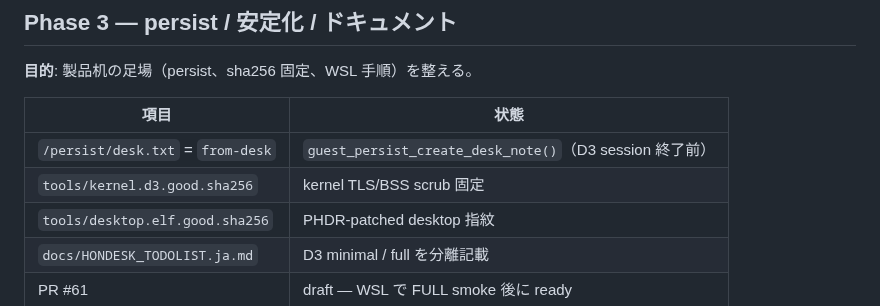
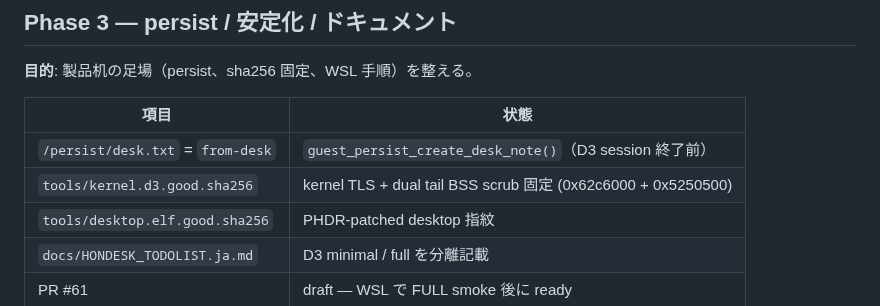
Before and after one commit to HIDEYUKI-KISHIDA/B-Free-master-64bit, a Markdown page: bfree_x86_64/docs/D3_HONDESK_PHASES.ja.md, the part around the change. Rendered like a GitHub page.

Commit message:
docs(d3): note dual tail BSS scrub in kernel fingerprint table
Co-authored-by: HIDEYUKI-KISHIDA <HIDEYUKI-KISHIDA@users.noreply.github.com>

```diff
--- a/bfree_x86_64/docs/D3_HONDESK_PHASES.ja.md
+++ b/bfree_x86_64/docs/D3_HONDESK_PHASES.ja.md
@@ -74,7 +74,7 @@ BFREE_D3=1 BFREE_D3_FULL=1 bash tools/_d3_compositor_stub_smoke.sh
 | 項目 | 状態 |
 |------|------|
 | `/persist/desk.txt` = `from-desk` | `guest_persist_create_desk_note()`（D3 session 終了前） |
-| `tools/kernel.d3.good.sha256` | kernel TLS/BSS scrub 固定 |
+| `tools/kernel.d3.good.sha256` | kernel TLS + dual tail BSS scrub 固定 (0x62c6000 + 0x5250500) |
 | `tools/desktop.elf.good.sha256` | PHDR-patched desktop 指紋 |
 | `docs/HONDESK_TODOLIST.ja.md` | D3 minimal / full を分離記載 |
 | PR #61 | draft — WSL で FULL smoke 後に ready |
```
